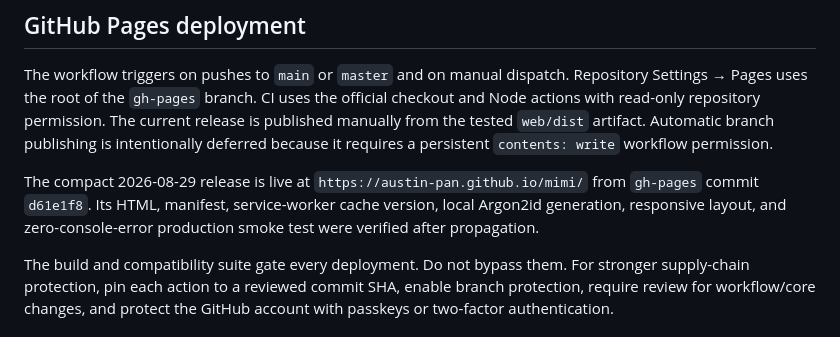
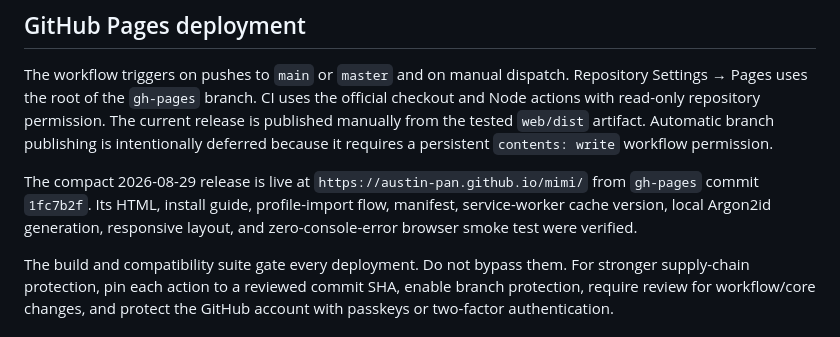
Before and after one commit to austin-pan/mimi, a Markdown page: HANDOFF.md, the part around the change. Drawn GitHub-style.

Commit message:
Document install guidance release

```diff
--- a/HANDOFF.md
+++ b/HANDOFF.md
@@ -117,9 +117,9 @@ Automatic branch publishing is intentionally deferred because it requires a
 persistent `contents: write` workflow permission.
 
 The compact 2026-08-29 release is live at `https://austin-pan.github.io/mimi/`
-from `gh-pages` commit `d61e1f8`. Its HTML, manifest, service-worker cache
-version, local Argon2id generation, responsive layout, and zero-console-error
-production smoke test were verified after propagation.
+from `gh-pages` commit `1fc7b2f`. Its HTML, install guide, profile-import flow,
+manifest, service-worker cache version, local Argon2id generation, responsive
+layout, and zero-console-error browser smoke test were verified.
 
 The build and compatibility suite gate every deployment. Do not bypass them.
 For stronger supply-chain protection, pin each action to a reviewed commit SHA,
```
